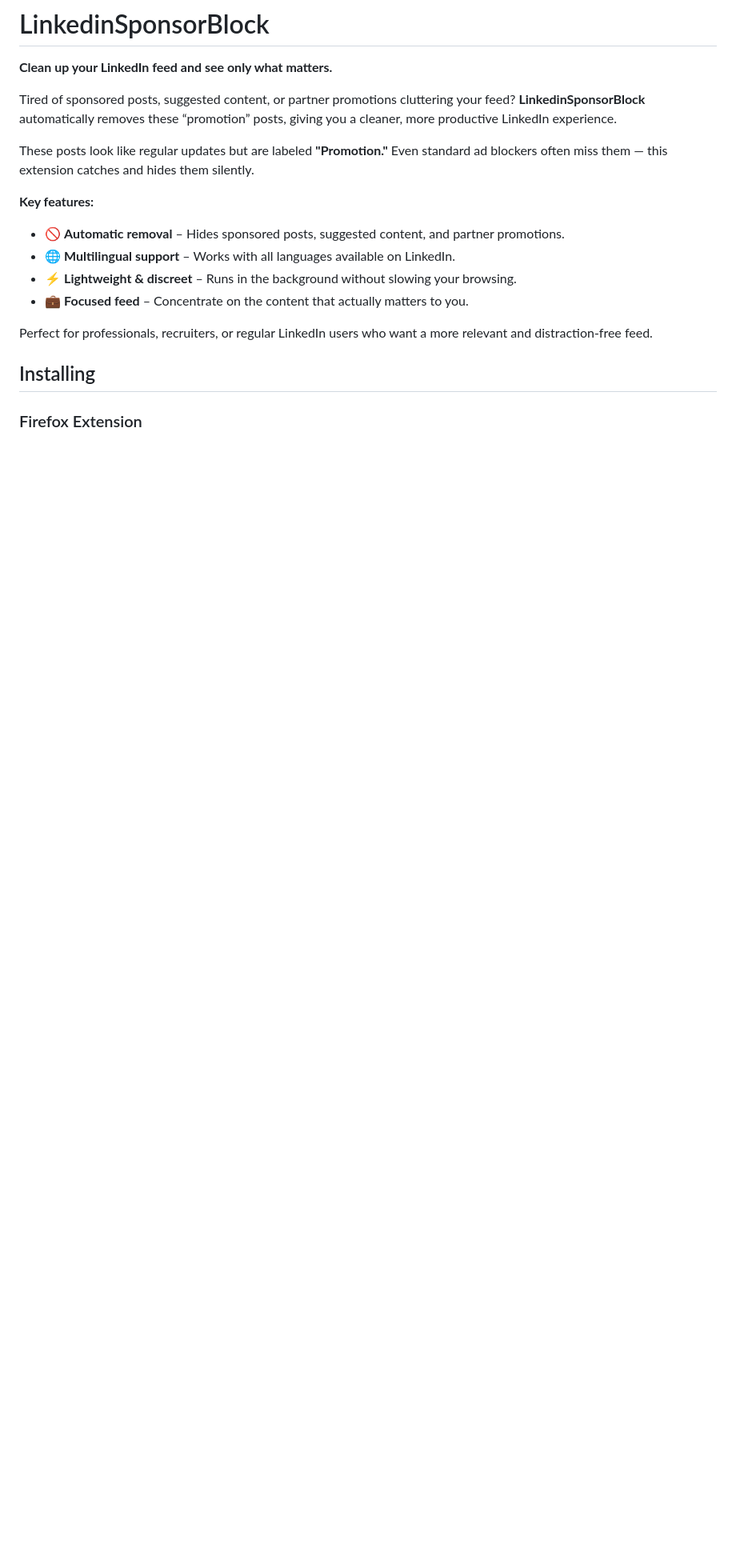
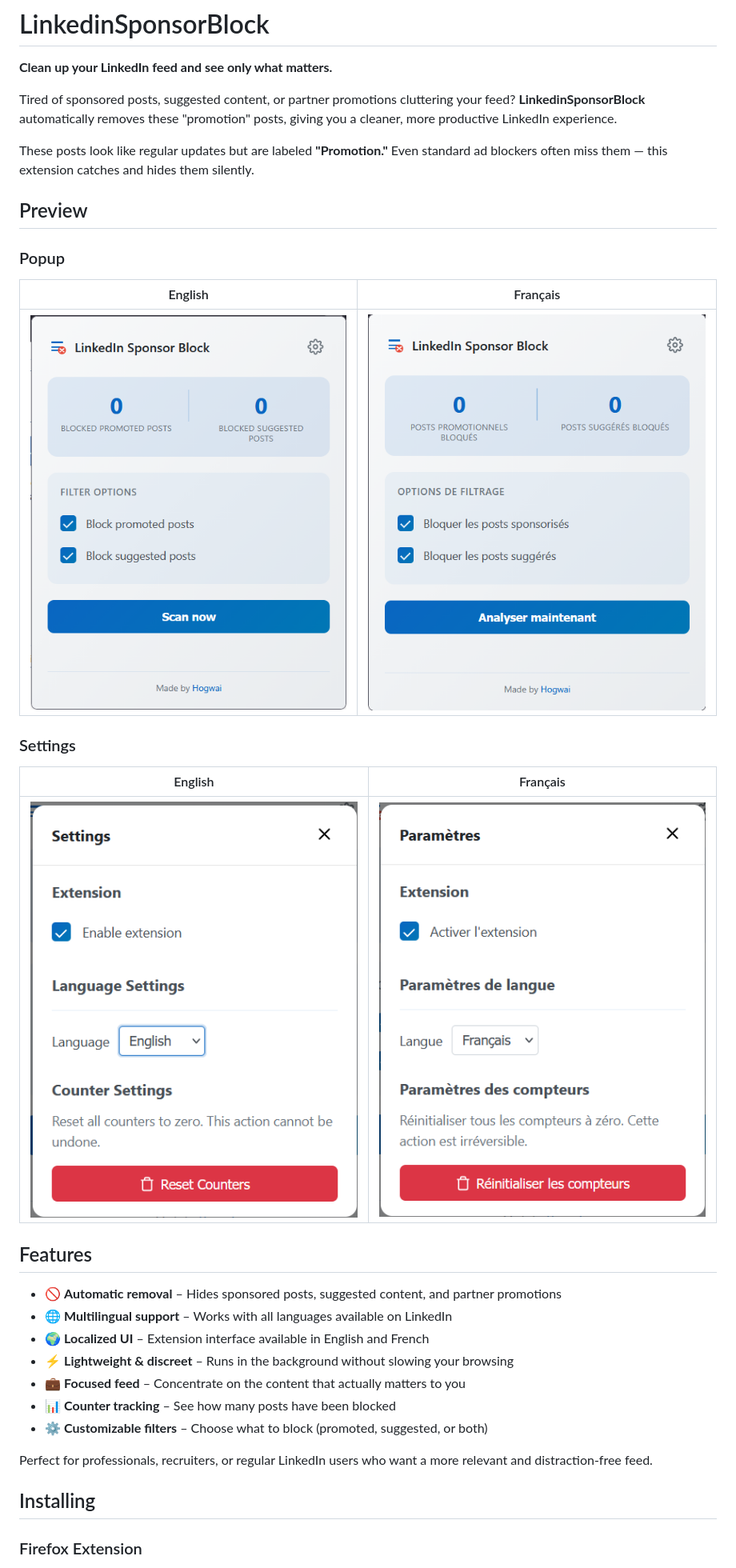
Before and after one commit to Hogwai/LinkedinSponsorBlock, a Markdown page: README.md, the part around one of its changes. Shown at 80% size. GitHub-like rendering; pictures changed too: img/linkedin_sponsor_block_home_page_en.png (added), img/linkedin_sponsor_block_home_page_fr.png (added), img/linkedin_sponsor_block_settings_en.png (added); blank space fills up the shorter version.

Commit message:
Revamp the pop-up Add statistics Improve readme

```diff
--- a/README.md
+++ b/README.md
@@ -2,16 +2,33 @@
 
 **Clean up your LinkedIn feed and see only what matters.**
 
-Tired of sponsored posts, suggested content, or partner promotions cluttering your feed? **LinkedinSponsorBlock** automatically removes these “promotion” posts, giving you a cleaner, more productive LinkedIn experience.
+Tired of sponsored posts, suggested content, or partner promotions cluttering your feed? **LinkedinSponsorBlock** automatically removes these "promotion" posts, giving you a cleaner, more productive LinkedIn experience.
 
 These posts look like regular updates but are labeled **"Promotion."** Even standard ad blockers often miss them — this extension catches and hides them silently.
 
-**Key features:**
+## Preview
 
-* 🚫 **Automatic removal** – Hides sponsored posts, suggested content, and partner promotions.
-* 🌐 **Multilingual support** – Works with all languages available on LinkedIn.
-* ⚡ **Lightweight & discreet** – Runs in the background without slowing your browsing.
-* 💼 **Focused feed** – Concentrate on the content that actually matters to you.
+### Popup
+
+| English | Français |
+|:-------:|:--------:|
+| ![Popup English](img/linkedin_sponsor_block_home_page_en.png) | ![Popup Français](img/linkedin_sponsor_block_home_page_fr.png) |
+
+### Settings
+
+| English | Français |
+|:-------:|:--------:|
+| ![Settings English](img/linkedin_sponsor_block_settings_en.png) | ![Settings Français](img/linkedin_sponsor_block_settings_fr.png) |
+
+## Features
+
+- 🚫 **Automatic removal** – Hides sponsored posts, suggested content, and partner promotions
+- 🌐 **Multilingual support** – Works with all languages available on LinkedIn
+- 🌍 **Localized UI** – Extension interface available in English and French
+- ⚡ **Lightweight & discreet** – Runs in the background without slowing your browsing
+- 💼 **Focused feed** – Concentrate on the content that actually matters to you
+- 📊 **Counter tracking** – See how many posts have been blocked
+- ⚙️ **Customizable filters** – Choose what to block (promoted, suggested, or both)
 
 Perfect for professionals, recruiters, or regular LinkedIn users who want a more relevant and distraction-free feed.
 
```
Also changed, not shown: other parts of README.md (+16 -18 lines), 12 other files.
